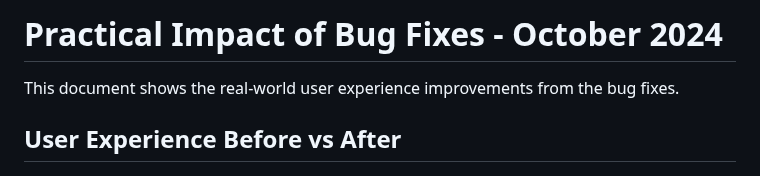
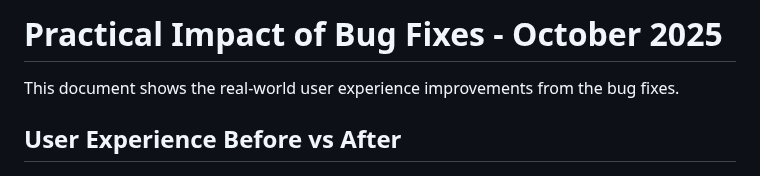
Before and after one commit to erliona/dating, a Markdown page: docs/PRACTICAL_IMPACT.md, the part around one of its changes. GitHub-like rendering.

```diff
--- a/docs/PRACTICAL_IMPACT.md
+++ b/docs/PRACTICAL_IMPACT.md
@@ -1,4 +1,4 @@
-# Practical Impact of Bug Fixes - October 2024
+# Practical Impact of Bug Fixes - October 2025
 
 This document shows the real-world user experience improvements from the bug fixes.
 
```
Also changed, not shown: other parts of docs/PRACTICAL_IMPACT.md (+2 -2 lines), docs/BUG_FIXES_OCTOBER_2025.md (renamed from docs/BUG_FIXES_OCTOBER_2024.md, +2 -2 lines).
